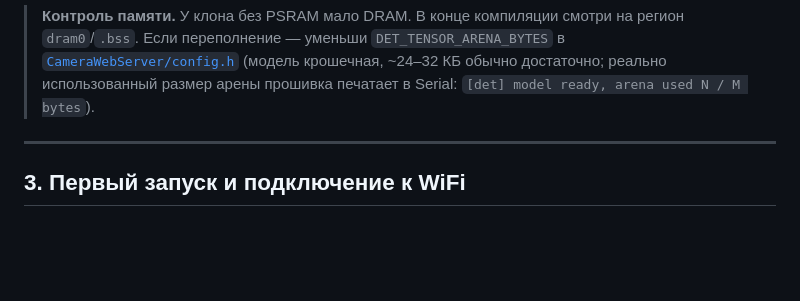
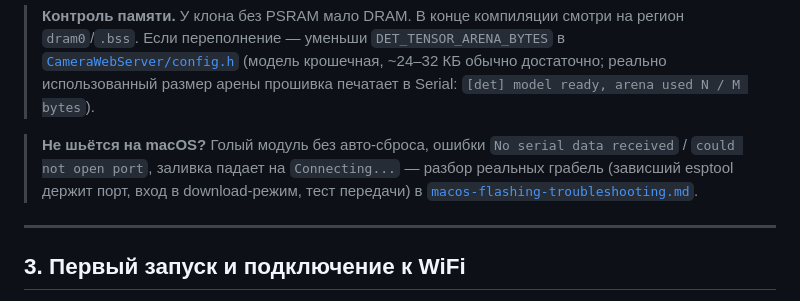
Before and after one commit to mikroNQ/ESP-CAM, a Markdown page: docs/led-detector-guide.md, the part around the change. Rendered like a GitHub page; blank space fills up the shorter version.

```diff
--- a/docs/led-detector-guide.md
+++ b/docs/led-detector-guide.md
@@ -90,6 +90,11 @@ arduino-cli upload  --fqbn esp32:esp32:esp32cam --port /dev/cu.usbserial-110 Cam
 > [`CameraWebServer/config.h`](../CameraWebServer/config.h) (модель крошечная,
 > ~24–32 КБ обычно достаточно; реально использованный размер арены прошивка
 > печатает в Serial: `[det] model ready, arena used N / M bytes`).
+
+> **Не шьётся на macOS?** Голый модуль без авто-сброса, ошибки `No serial data
+> received` / `could not open port`, заливка падает на `Connecting...` — разбор
+> реальных грабель (зависший esptool держит порт, вход в download-режим, тест
+> передачи) в [`macos-flashing-troubleshooting.md`](macos-flashing-troubleshooting.md).
 
 ---
 
```
Also changed, not shown: docs/CHEATSHEET.md (+3 -0 lines), docs/macos-flashing-troubleshooting.md (added, +200 -0 lines).
